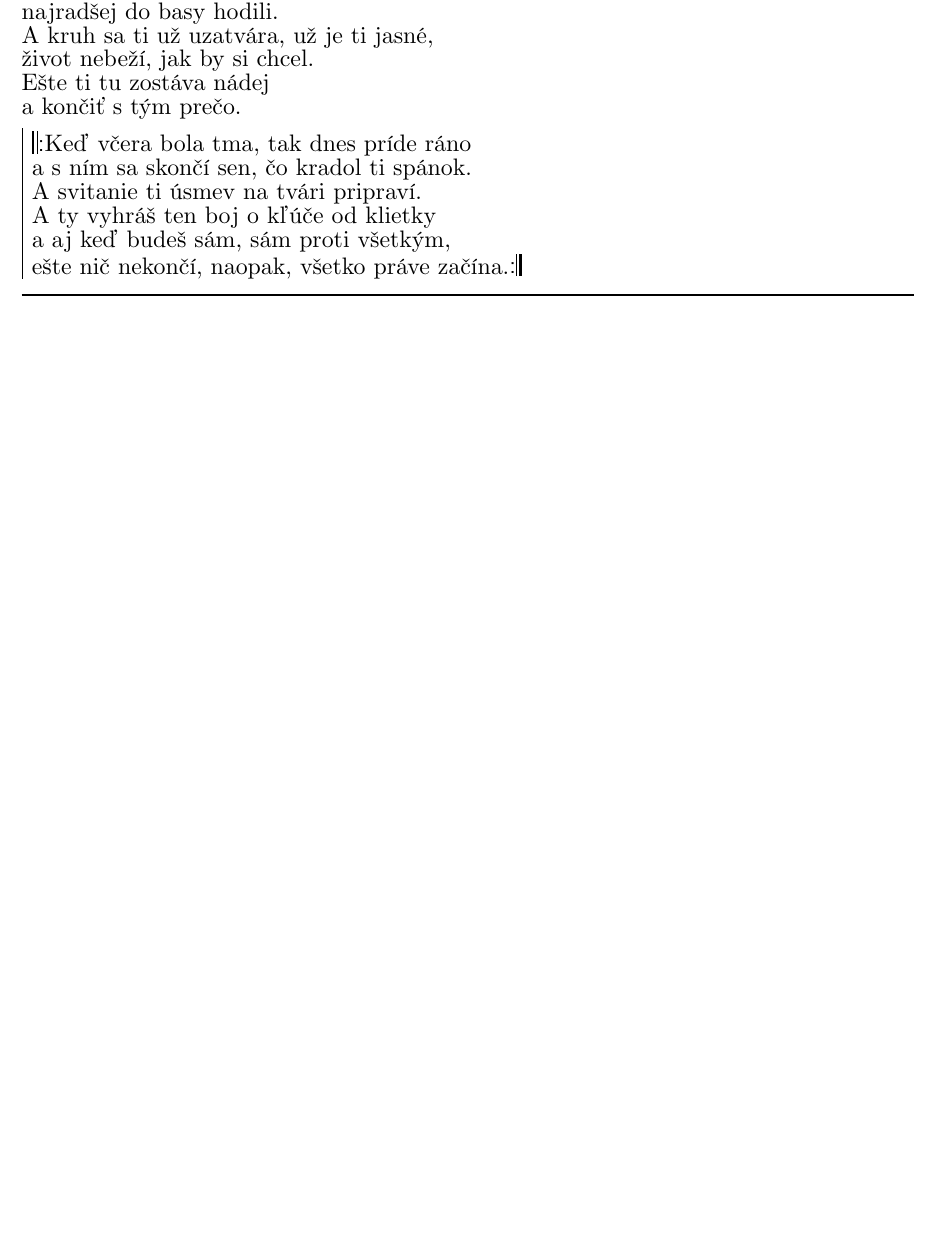
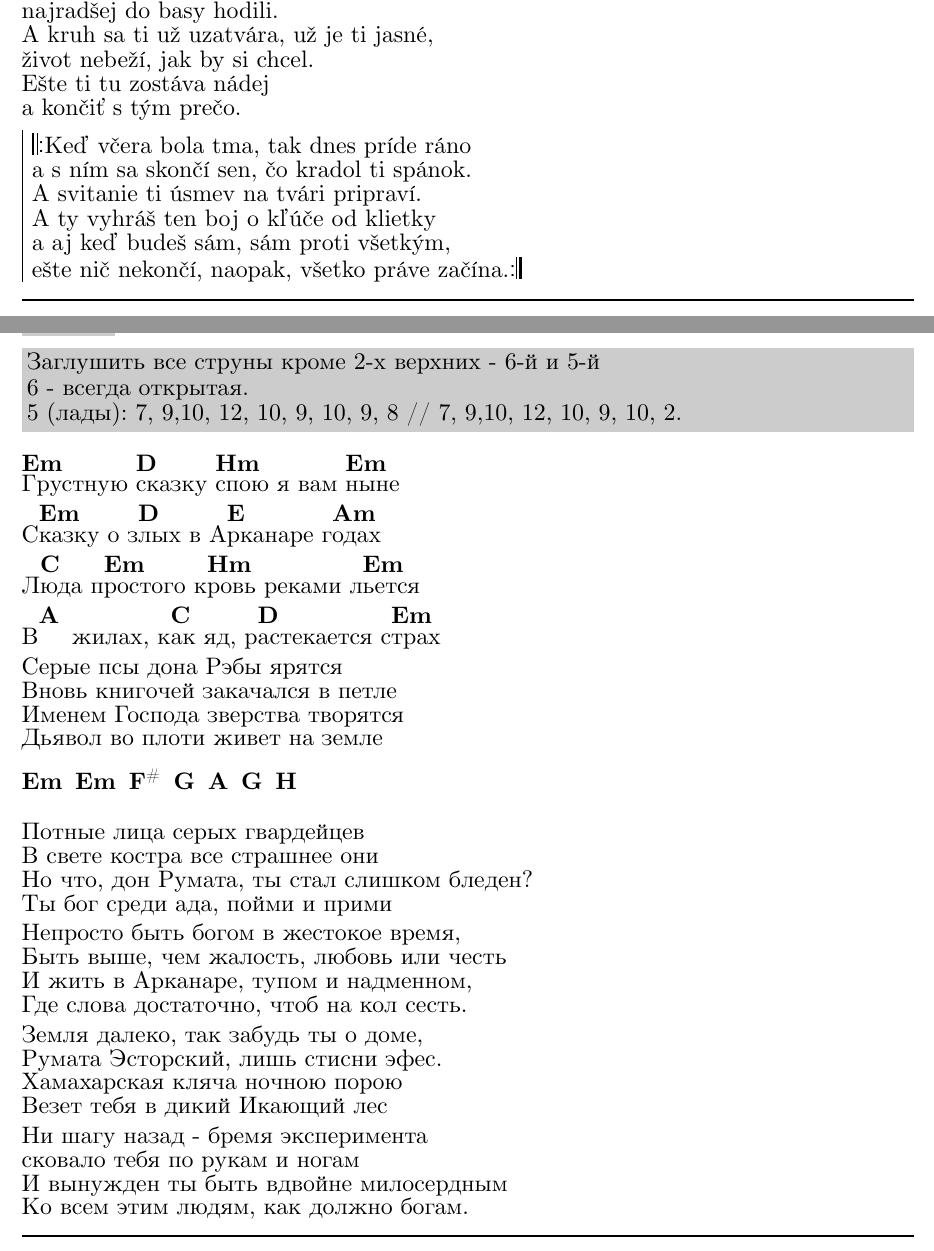
Before and after one commit to irendie/songbook, a LaTeX document (src/songbook.tex, which reads src/other_songs.tex): part of page 103 of 105 before the commit and two parts of pages 103 and 104 of 106 after it, the two joined at a grey line, cut so that both start at the same text, the shorter picture padded with empty space. Compiled offline with LuaLaTeX.

Commit message:
Added Трудно быть богом by Wallace band

```diff
--- a/src/other_songs.tex
+++ b/src/other_songs.tex
@@ -1609,6 +1609,52 @@ ešte nič nekončí, naopak, všetko práve začína.\rrep
 \endchorus
 \endsong
 
+\songcolumns{1}
+\beginsong{Трудно быть богом}[by={Wallace band}]
+\textnote{Заглушить все струны кроме 2-х верхних - 6-й и 5-й\newline{}
+6 - всегда открытая.\newline{}
+5 (лады): 7, 9,10, 12, 10, 9, 10, 9, 8 // 7, 9,10, 12, 10, 9, 10, 2.}
+\beginverse
+\[Em]Грустную \[D]сказку \[Hm]спою я вам \[Em]ныне
+С\[Em]казку о з\[D]лых в А\[E]рканаре г\[Am]одах
+Л\[C]юда п\[Em]ростого к\[Hm]ровь реками л\[Em]ьется
+В\[A] жилах, к\[C]ак яд, р\[D]астекается с\[Em]трах
+\endverse
+\beginverse\stopchords
+Серые псы дона Рэбы ярятся
+Вновь книгочей закачался в петле
+Именем Господа зверства творятся
+Дьявол во плоти живет на земле
+\endverse
+\beginverse
+\[Em] \[Em] \[F#] \[G] \[A] \[G] \[H]
+\endverse
+\beginverse\stopchords
+Потные лица серых гвардейцев
+В свете костра все страшнее они
+Но что, дон Румата, ты стал слишком бледен?
+Ты бог среди ада, пойми и прими
+\endverse
+\beginverse\stopchords
+Непросто быть богом в жестокое время,
+Быть выше, чем жалость, любовь или честь
+И жить в Арканаре, тупом и надменном,
+Где слова достаточно, чтоб на кол сесть.
+\endverse
+\beginverse\stopchords
+Земля далеко, так забудь ты о доме,
+Румата Эсторский, лишь стисни эфес.
+Хамахарская кляча ночною порою
+Везет тебя в дикий Икающий лес
+\endverse
+\beginverse\stopchords
+Ни шагу назад - бремя эксперимента
+сковало тебя по рукам и ногам
+И вынужден ты быть вдвойне милосердным
+Ко всем этим людям, как должно богам.
+\endverse
+\endsong
+
 % \songcolumns{1}
 % \beginsong{Jednou}[by={Vladimír Mišík}]
 % \beginverse
```
Also changed, not shown: release/songbook.pdf.
